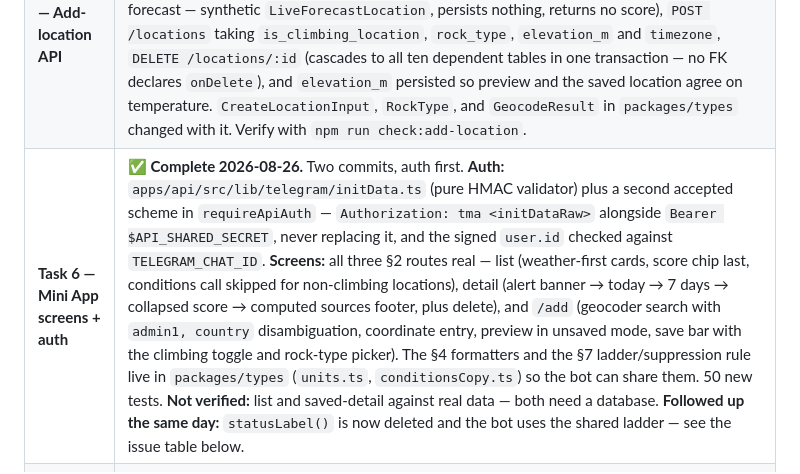
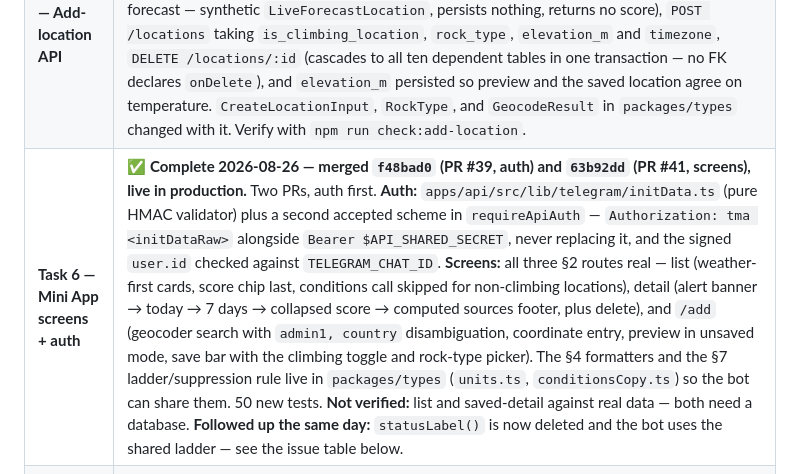
Before and after one commit to TimHogan-HD/WeatherTeam6, a Markdown page: .claude/docs/plan.md, the part around the change. GitHub-like rendering.

```diff
--- a/.claude/docs/plan.md
+++ b/.claude/docs/plan.md
@@ -129,7 +129,7 @@ Each phase: implement → `npm run typecheck` → `npm run lint` → review chec
 | **B0 — Mini App design spec** | ✅ **Complete — merged `14c9757` (PR #31).** `docs/handoffs/miniapp-design-v1.md` exists and is binding; read it before any Mini App code. It settled: theming decision (Telegram `themeParams` vs. the locked `packages/design` palette), screens + navigation, content hierarchy, units (copy rules lock imperial; the API returns metric), loading/empty/error states, and explicit non-goals. Mine `weatherteam6-ui-handoff-v1.md` §Design System and §7b/7c/7e plus `weatherteam6UI.html` — do not redesign from scratch. Also settle the copy-rule violation described below. |
 | **Task 5 — Mini App shell** | ✅ **Complete 2026-08-25 — merged `b06ebed` (PR #38), live at https://weatherteam6.vercel.app as the bot's menu button.** `apps/miniapp` exists — Vite + React static build, `vercel.json` SPA rewrite, `telegram-web-app.js` loaded ahead of the app module, `ready()`/`expand()`, and chrome colours gated per-method (`setBackgroundColor` at Bot API 6.1, `setHeaderColor` at 6.9, no `bg_color` fallback). Ships the §0a token adapter (`src/theme/tokens.css.ts` + generated `:root` custom properties), all three §2 routes with Telegram's `BackButton` as the only back affordance, and the §5 React Query defaults. Screens are placeholders — Task 6. Deployed as its own Vercel project (root `apps/miniapp`, "include files outside root dir" on, preset **Vite**, no `NODE_ENV`) and registered with @BotFather via `/setmenubutton`; settings recorded in `apps/miniapp/README.md`. Confirmed open inside Telegram on Android — header takes the gradient colour, Barlow Condensed loads in the webview, nothing clipped by the notch. **`/newapp` has not been run**, which Task 7 needs for the `startapp` deep link. |
 | **Task 5a — Add-location API** | ✅ **Complete — merged `a90613f` (PR #37), live in production.** Backend only; despite the name it is unrelated to Task 5's shell, and was numbered 5a only because it had to precede Task 6. All five changes from `miniapp-design-v1.md` §12.3 shipped: `GET /geocode?q=` (Open-Meteo, keyless, proxied server-side), `GET /preview?lat=&lon=&elevation=` (unsaved location's forecast — synthetic `LiveForecastLocation`, persists nothing, returns no score), `POST /locations` taking `is_climbing_location`, `rock_type`, `elevation_m` and `timezone`, `DELETE /locations/:id` (cascades to all ten dependent tables in one transaction — no FK declares `onDelete`), and `elevation_m` persisted so preview and the saved location agree on temperature. `CreateLocationInput`, `RockType`, and `GeocodeResult` in `packages/types` changed with it. Verify with `npm run check:add-location`. |
-| **Task 6 — Mini App screens + auth** | ✅ **Complete 2026-08-26.** Two commits, auth first. **Auth:** `apps/api/src/lib/telegram/initData.ts` (pure HMAC validator) plus a second accepted scheme in `requireApiAuth` — `Authorization: tma <initDataRaw>` alongside `Bearer $API_SHARED_SECRET`, never replacing it, and the signed `user.id` checked against `TELEGRAM_CHAT_ID`. **Screens:** all three §2 routes real — list (weather-first cards, score chip last, conditions call skipped for non-climbing locations), detail (alert banner → today → 7 days → collapsed score → computed sources footer, plus delete), and `/add` (geocoder search with `admin1, country` disambiguation, coordinate entry, preview in unsaved mode, save bar with the climbing toggle and rock-type picker). The §4 formatters and the §7 ladder/suppression rule live in `packages/types` (`units.ts`, `conditionsCopy.ts`) so the bot can share them. 50 new tests. **Not verified:** list and saved-detail against real data — both need a database. **Followed up the same day:** `statusLabel()` is now deleted and the bot uses the shared ladder — see the issue table below. |
+| **Task 6 — Mini App screens + auth** | ✅ **Complete 2026-08-26 — merged `f48bad0` (PR #39, auth) and `63b92dd` (PR #41, screens), live in production.** Two PRs, auth first. **Auth:** `apps/api/src/lib/telegram/initData.ts` (pure HMAC validator) plus a second accepted scheme in `requireApiAuth` — `Authorization: tma <initDataRaw>` alongside `Bearer $API_SHARED_SECRET`, never replacing it, and the signed `user.id` checked against `TELEGRAM_CHAT_ID`. **Screens:** all three §2 routes real — list (weather-first cards, score chip last, conditions call skipped for non-climbing locations), detail (alert banner → today → 7 days → collapsed score → computed sources footer, plus delete), and `/add` (geocoder search with `admin1, country` disambiguation, coordinate entry, preview in unsaved mode, save bar with the climbing toggle and rock-type picker). The §4 formatters and the §7 ladder/suppression rule live in `packages/types` (`units.ts`, `conditionsCopy.ts`) so the bot can share them. 50 new tests. **Not verified:** list and saved-detail against real data — both need a database. **Followed up the same day:** `statusLabel()` is now deleted and the bot uses the shared ladder — see the issue table below. |
 | **Task 7 — Deep link + archive mobile** | `web_app` inline keyboard button on alert messages (`startapp` deep link into location detail). Remove `apps/mobile` from `turbo.json` and workspace scripts, leave the code in place, add `apps/mobile/ARCHIVED.md`. Also removes the long-standing `apps/mobile` ESLint failure from CI. |
 
 ---
```
Also changed, not shown: .claude/docs/session-notes.md (+6 -6 lines), docs/handoffs/telegram-crossover-v4.md (+1 -1 lines).
